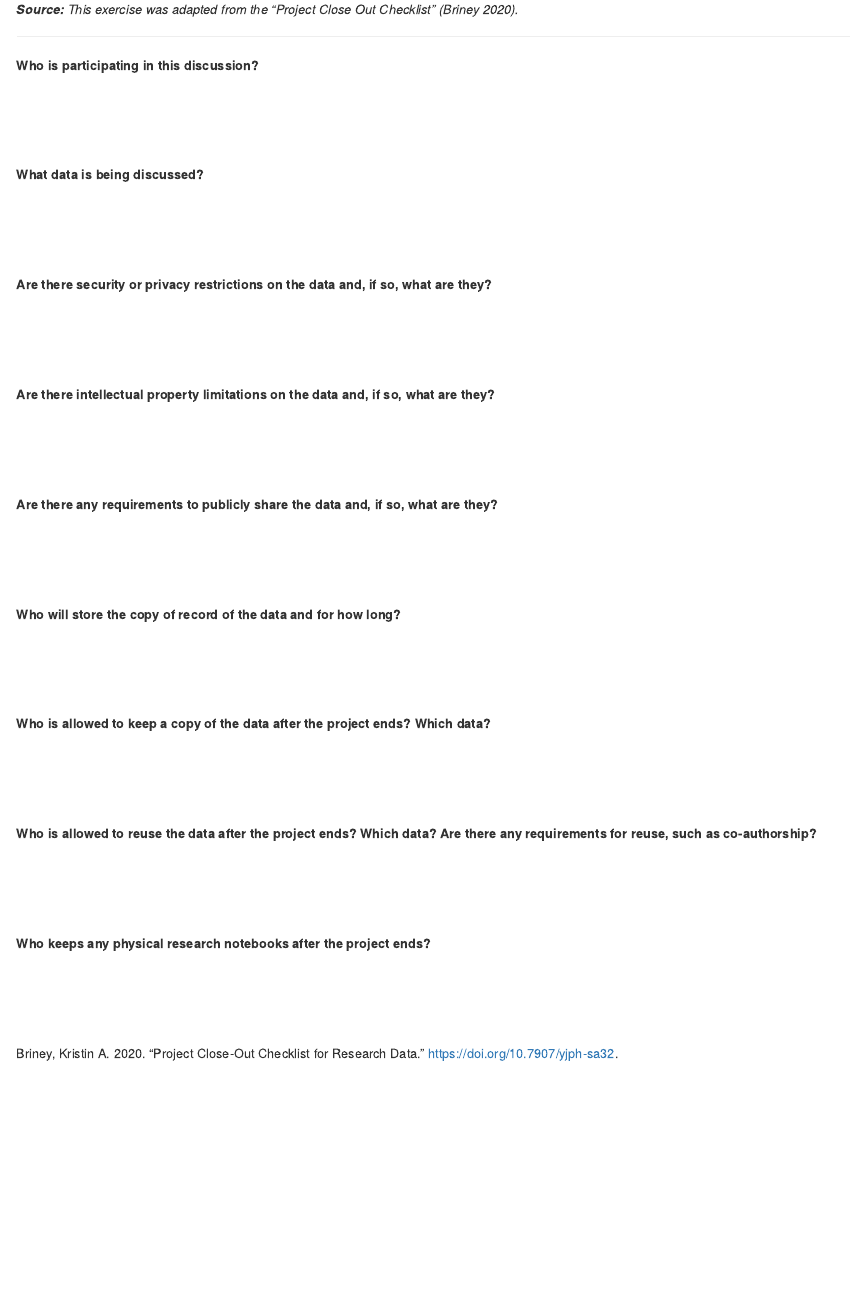
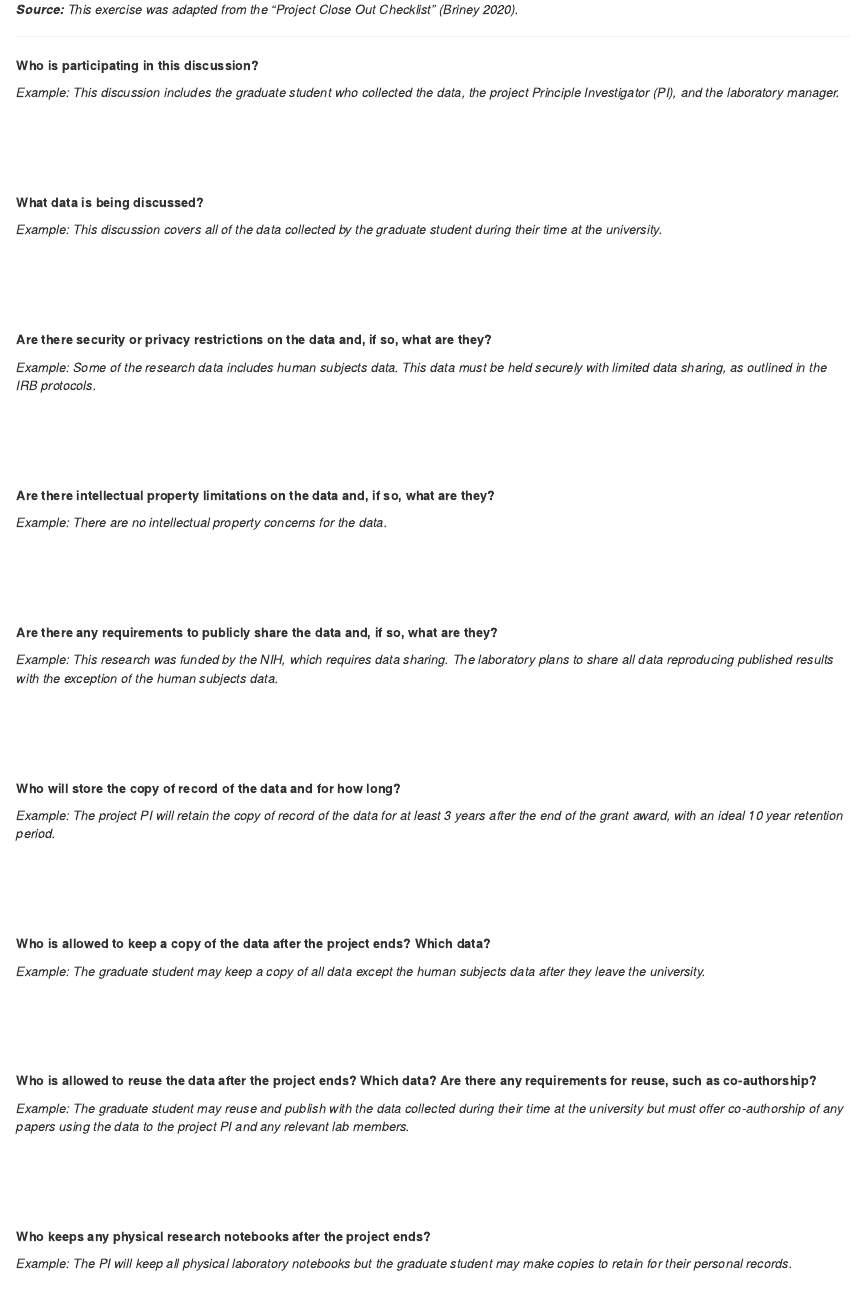
Before and after one commit to caltechlibrary/RDMworkbook, an R Markdown document (05-dmp.Rmd): the page in a window 1100 px wide, from 1680 px down. Rendered offline with R 4.5, knitr and Pandoc, with nearby package versions; drawn as R Markdown's standard HTML page in place of the format the file asks for.

Commit message:
Added example for Data Stewardshpi exercise

```diff
--- a/05-dmp.Rmd
+++ b/05-dmp.Rmd
@@ -95,6 +95,8 @@ While this entire workbook covers data management activities, it’s often usefu
 
 **Who is participating in this discussion?**
 
+*Example: This discussion includes the graduate student who collected the data, the project Principle Investigator (PI), and the laboratory manager.*
+
 &nbsp;
 
 &nbsp;
@@ -102,6 +104,8 @@ While this entire workbook covers data management activities, it’s often usefu
 &nbsp;
 
 **What data is being discussed?**
+
+*Example: This discussion covers all of the data collected by the graduate student during their time at the university.*
 
 &nbsp;
 
@@ -111,6 +115,8 @@ While this entire workbook covers data management activities, it’s often usefu
 
 **Are there security or privacy restrictions on the data and, if so, what are they?**
 
+*Example: Some of the research data includes human subjects data. This data must be held securely with limited data sharing, as outlined in the IRB protocols.*
+
 &nbsp;
 
 &nbsp;
@@ -118,6 +124,8 @@ While this entire workbook covers data management activities, it’s often usefu
 &nbsp;
 
 **Are there intellectual property limitations on the data and, if so, what are they?**
+
+*Example: There are no intellectual property concerns for the data.*
 
 &nbsp;
 
@@ -127,6 +135,8 @@ While this entire workbook covers data management activities, it’s often usefu
 
 **Are there any requirements to publicly share the data and, if so, what are they?**
 
+*Example: This research was funded by the NIH, which requires data sharing. The laboratory plans to share all data reproducing published results with the exception of the human subjects data.*
+
 &nbsp;
 
 &nbsp;
@@ -134,6 +144,8 @@ While this entire workbook covers data management activities, it’s often usefu
 &nbsp;
 
 **Who will store the copy of record of the data and for how long?**
+
+*Example: The project PI will retain the copy of record of the data for at least 3 years after the end of the grant award, with an ideal 10 year retention period.*
 
 &nbsp;
 
@@ -143,6 +155,8 @@ While this entire workbook covers data management activities, it’s often usefu
 
 **Who is allowed to keep a copy of the data after the project ends? Which data?**
 
+*Example: The graduate student may keep a copy of all data except the human subjects data after they leave the university.*
+
 &nbsp;
 
 &nbsp;
@@ -150,6 +164,8 @@ While this entire workbook covers data management activities, it’s often usefu
 &nbsp;
 
 **Who is allowed to reuse the data after the project ends? Which data? Are there any requirements for reuse, such as co-authorship?**
+
+*Example: The graduate student may reuse and publish with the data collected during their time at the university but must offer co-authorship of any papers using the data to the project PI and any relevant lab members.*
 
 &nbsp;
 
@@ -159,6 +175,8 @@ While this entire workbook covers data management activities, it’s often usefu
 
 **Who keeps any physical research notebooks after the project ends?**
 
+*Example: The PI will keep all physical laboratory notebooks but the graduate student may make copies to retain for their personal records.*
+
 &nbsp;
 
 &nbsp;
```
